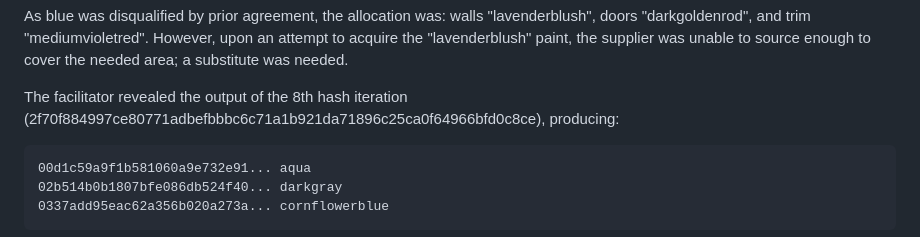
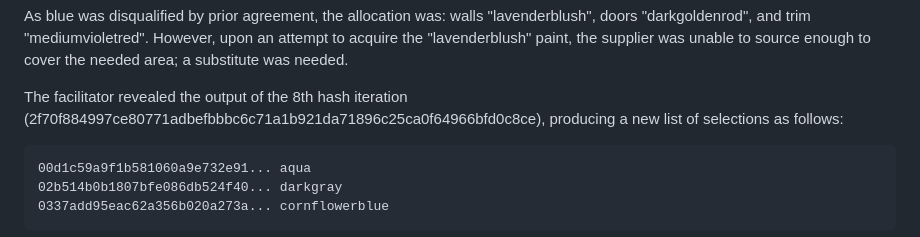
Before and after one commit to martinthomson/vrs, a Markdown page: draft-thomson-elegy-vrs.md, the part around the change. Rendered like a GitHub page.

Commit message:
Editorial

```diff
--- a/draft-thomson-elegy-vrs.md
+++ b/draft-thomson-elegy-vrs.md
@@ -425,7 +425,8 @@ attempt to acquire the "lavenderblush" paint, the supplier was unable to source
 enough to cover the needed area; a substitute was needed.
 
 The facilitator revealed the output of the 8th hash iteration
-(2f70f884997ce80771adbefbbbc6c71a1b921da71896c25ca0f64966bfd0c8ce), producing:
+(2f70f884997ce80771adbefbbbc6c71a1b921da71896c25ca0f64966bfd0c8ce), producing a
+new list of selections as follows:
 
 ~~~
 00d1c59a9f1b581060a9e732e91... aqua
```
